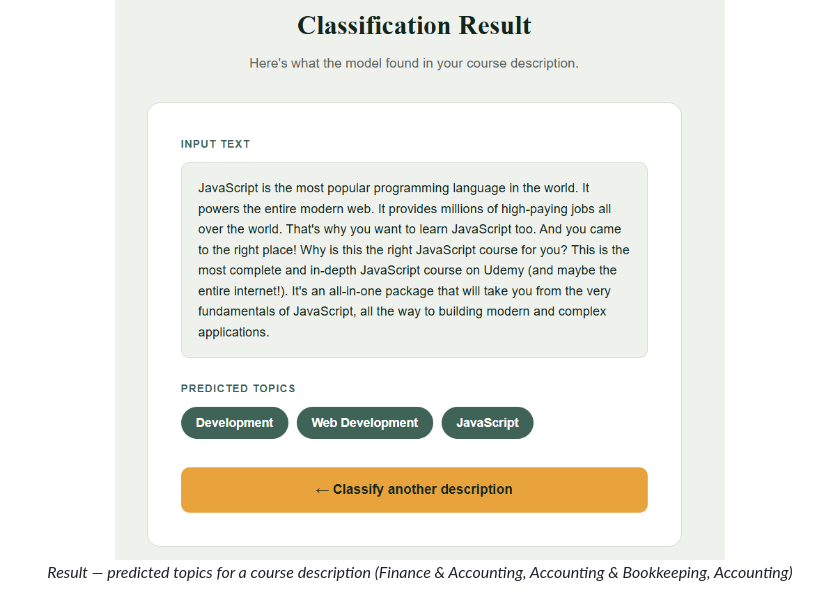
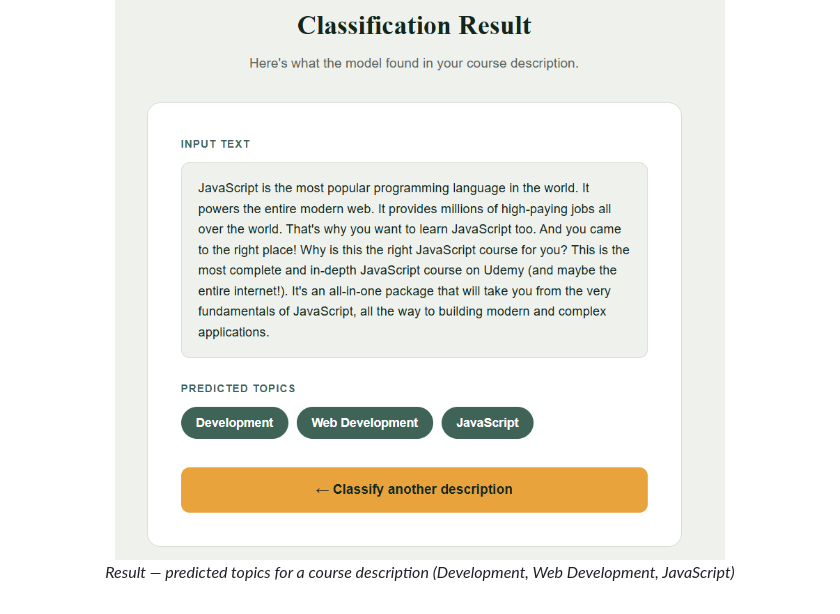
Before and after one commit to SheikhAnandee/Multilabel-Course-Topic-Classifier, a Markdown page: README.md, the part around the change. Rendered like a GitHub page.

```diff
--- a/README.md
+++ b/README.md
@@ -59,5 +59,5 @@ Deployed a Flask app that takes a course description and outputs its predicted t
 <p align="center">
   <img src="src/flask_app_results.png" width="900">
   <br>
-  <em>Result — predicted topics for a course description (Finance & Accounting, Accounting & Bookkeeping, Accounting)</em>
+<em>Result — predicted topics for a course description (Development, Web Development, JavaScript)</em>
 </p>
```
